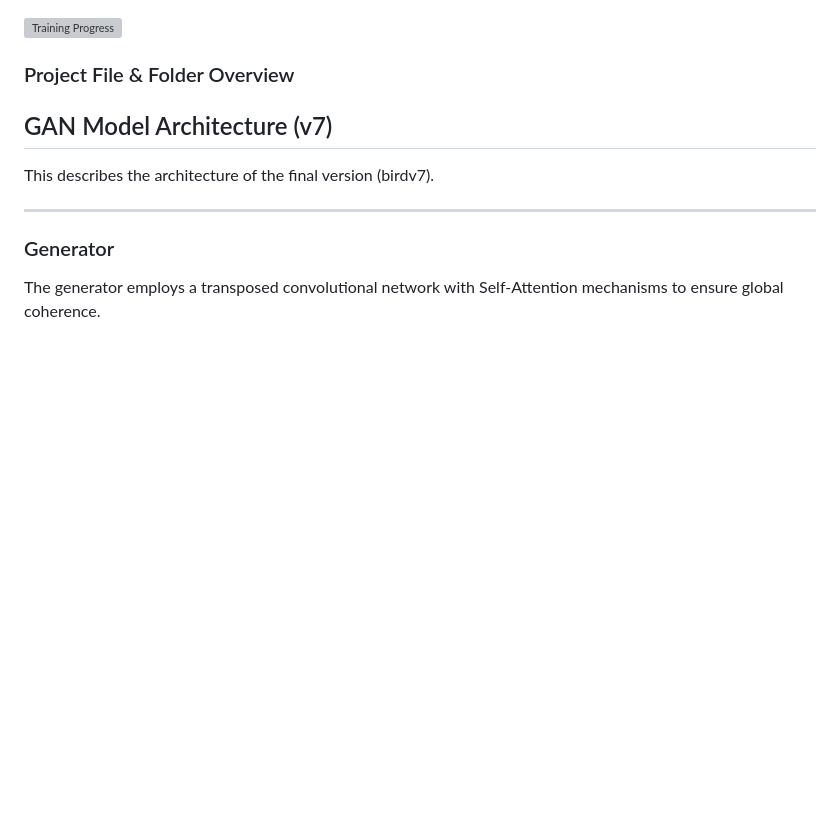
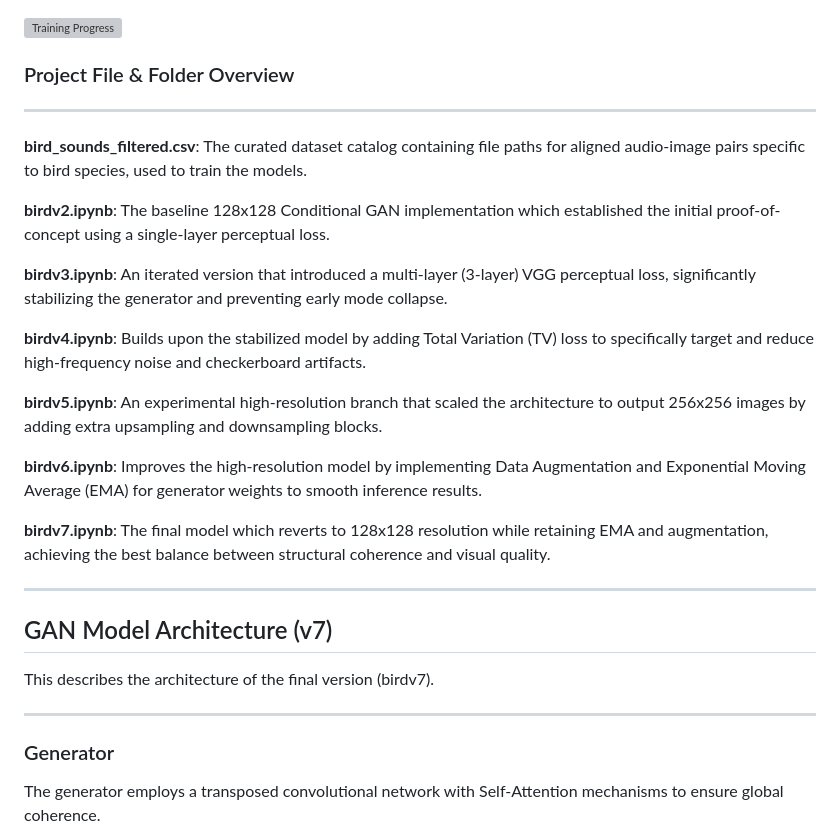
Before and after one commit to RajVarunn/Seeing-Sound-II, a Markdown page: README.md, the part around the change. Drawn GitHub-style; blank space fills up the shorter version; grey boxes are pictures that could not be loaded.

```diff
--- a/README.md
+++ b/README.md
@@ -382,6 +382,23 @@ Below is a visualization of the training progress over time:
 ![Training Progress](training_progress.gif)
 
 ### Project File & Folder Overview
+---
+
+**bird_sounds_filtered.csv**: The curated dataset catalog containing file paths for aligned audio-image pairs specific to bird species, used to train the models.
+
+**birdv2.ipynb**: The baseline 128x128 Conditional GAN implementation which established the initial proof-of-concept using a single-layer perceptual loss.
+
+**birdv3.ipynb**: An iterated version that introduced a multi-layer (3-layer) VGG perceptual loss, significantly stabilizing the generator and preventing early mode collapse.
+
+**birdv4.ipynb**: Builds upon the stabilized model by adding Total Variation (TV) loss to specifically target and reduce high-frequency noise and checkerboard artifacts.
+
+**birdv5.ipynb**: An experimental high-resolution branch that scaled the architecture to output 256x256 images by adding extra upsampling and downsampling blocks.
+
+**birdv6.ipynb**: Improves the high-resolution model by implementing Data Augmentation and Exponential Moving Average (EMA) for generator weights to smooth inference results.
+
+**birdv7.ipynb**: The final model which reverts to 128x128 resolution while retaining EMA and augmentation, achieving the best balance between structural coherence and visual quality.
+
+---
 
 ## GAN Model Architecture (v7)
 
```
